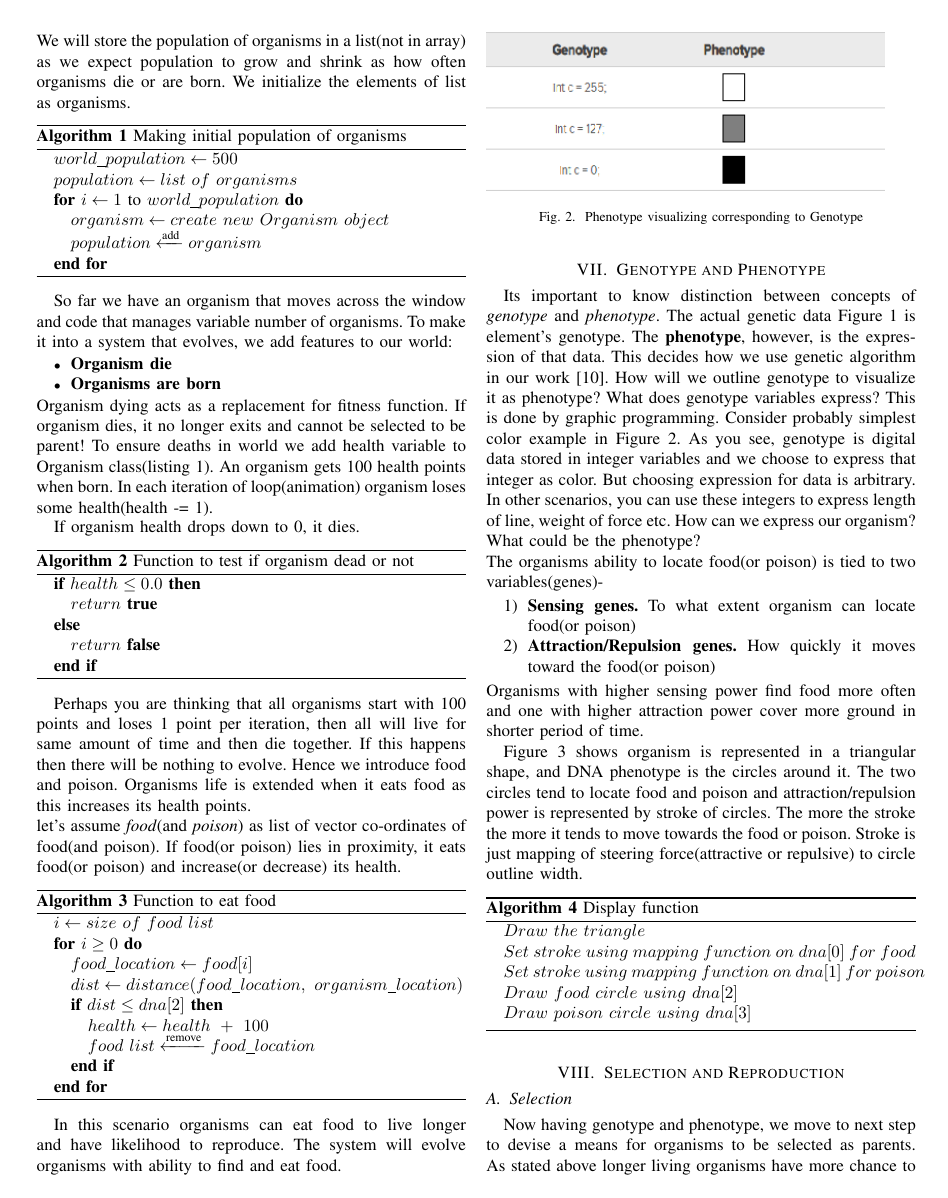
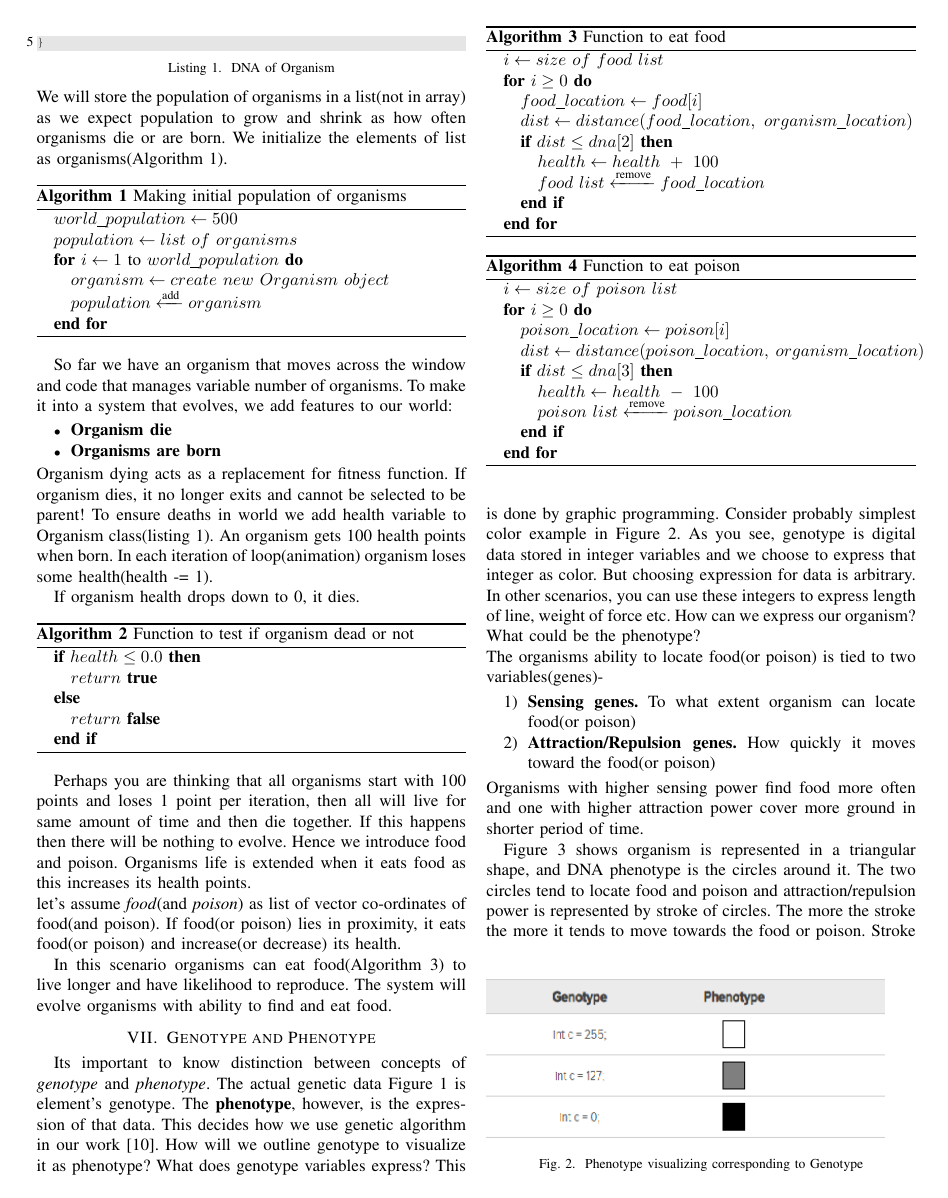
Before and after one commit to csprojectlab/M.Tech_Work, a LaTeX paper (Evolutionary-Computing-Paper/Evolutionary-Computing-Natural-Selection.tex): page 3 of 6. Compiled offline with pdfLaTeX.

Commit message:
added the eat poison algorithm and updated display function

```diff
--- a/Evolutionary-Computing-Paper/Evolutionary-Computing-Natural-Selection.tex
+++ b/Evolutionary-Computing-Paper/Evolutionary-Computing-Natural-Selection.tex
@@ -132,7 +132,7 @@ class Organism {
 	.....
 }
 \end{lstlisting}
-We will store the population of organisms in a list(not in array) as we expect population to grow and shrink as how often organisms die or are born. We initialize the elements of list as organisms.
+We will store the population of organisms in a list(not in array) as we expect population to grow and shrink as how often organisms die or are born. We initialize the elements of list as organisms(Algorithm 1).
 
 \begin{algorithm}
 \caption{Making initial population of organisms}
@@ -184,7 +184,22 @@ let's assume \textit{food}(and \textit{poison}) as list of vector co-ordinates o
 \end{algorithmic}
 \end{algorithm}
 
-In this scenario organisms can eat food to live longer and have likelihood to reproduce. The system will evolve organisms with ability to find and eat food.
+\begin{algorithm}
+\caption{Function to eat poison}
+\begin{algorithmic}
+\STATE {$i\gets size\ of\ poison\ list$}
+\FOR {$i\geq 0$}
+\STATE {$poison\_location\gets poison[i]$}
+\STATE {$dist\gets distance(poison\_location,\ organism\_location)$}
+\IF {$dist\leq dna[3]$}
+\STATE {$health\gets health\ -\ 100$}
+\STATE {$poison\ list \xleftarrow{\text{remove}} poison\_location$}
+\ENDIF
+\ENDFOR
+\end{algorithmic}
+\end{algorithm}
+
+In this scenario organisms can eat food(Algorithm 3) to live longer and have likelihood to reproduce. The system will evolve organisms with ability to find and eat food.
 
 \section{Genotype and Phenotype}
 Its important to know distinction between concepts of \textit{genotype} and \textit{phenotype}. The actual genetic data Figure \ref{fig:genotype} is element's genotype. The \textbf{phenotype}, however, is the expression of that data. This decides how we use genetic algorithm in our work \cite{mapping-genotype-phenotype}. How will we outline genotype to visualize it as phenotype? What does genotype variables express? This is done by graphic programming. Consider probably simplest color example in Figure \ref{fig:genotype-and-phenotype}. As you see, genotype is digital data stored in integer variables and we choose to express that integer as color. But choosing expression for data is arbitrary. In other scenarios, you can use these integers to express length of line, weight of force etc. How can we express our organism? What could be the phenotype?\\
@@ -201,15 +216,6 @@ Organisms with higher sensing power find food more often and one with higher att
 	\label{fig:genotype-and-phenotype}
 \end{figure}
 
-Figure 3 shows organism is represented in a triangular shape, and DNA phenotype is the circles around it. The two circles tend to locate food and poison and attraction/repulsion power is represented by stroke of circles. The more the stroke the more it tends to move towards the food or poison. Stroke is just mapping of steering force(attractive or repulsive) to circle outline width.
-
-\begin{algorithm}
-\caption{Display function}
-\begin{algorithmic}
-\STATE {$Draw\ the\ triangle$}
-\STATE {$Set\ stroke\ using\ mapping\ function\ on\ dna[0]\ for\ food$}
-\STATE {$Set\ stroke\ using\ mapping\ function\ on\ dna[1]\ for\ poison$}
-\STATE {$Draw\ food\ circle\ using\ dna[2]$}
-\STATE {$Draw\ poison\ circle\ using\ dna[3]$}
-\end{algorithmic}
-\end{algorithm}
+Figure 3 shows organism is represented in a triangular shape, and DNA phenotype is the circles around it. The two circles tend to locate food and poison and attraction/repulsion power is represented by stroke of circles. The more the stroke the more it tends to move towards the food or poison. Stroke is just mapping of steering force(attractive or repulsive) to circle outline width. Displaying phenotype is based on physics engine and consist of following steps:
+\begin{enumerate}
+\item Draw the triangle
```
Also changed, not shown: Evolutionary-Computing-Paper/Evolutionary-Computing-Natural-Selection.pdf, Evolutionary-Computing-Paper/Evolutionary-Computing-Natural-Selection.tex (13 more changed lines), 3 other files.
